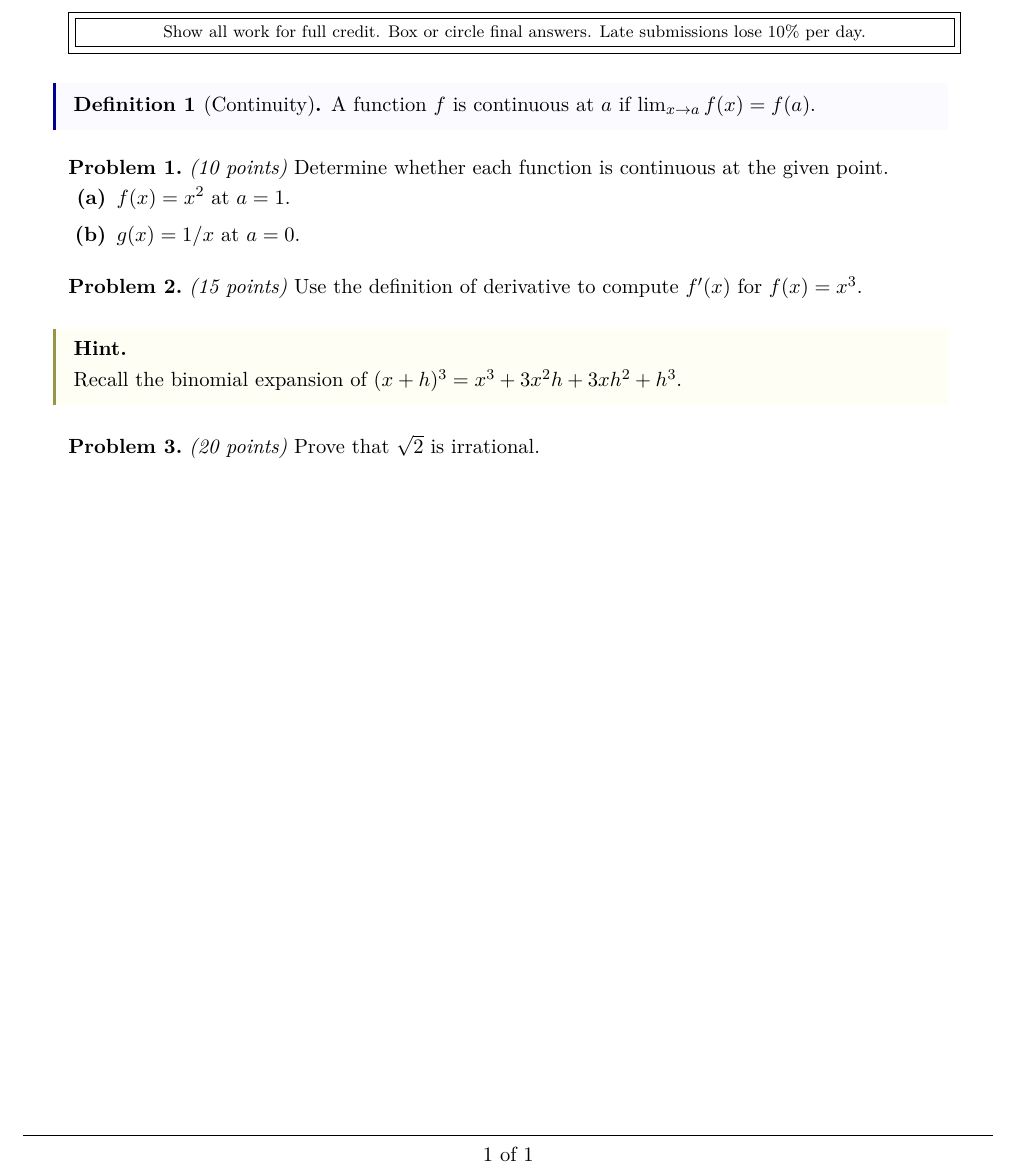
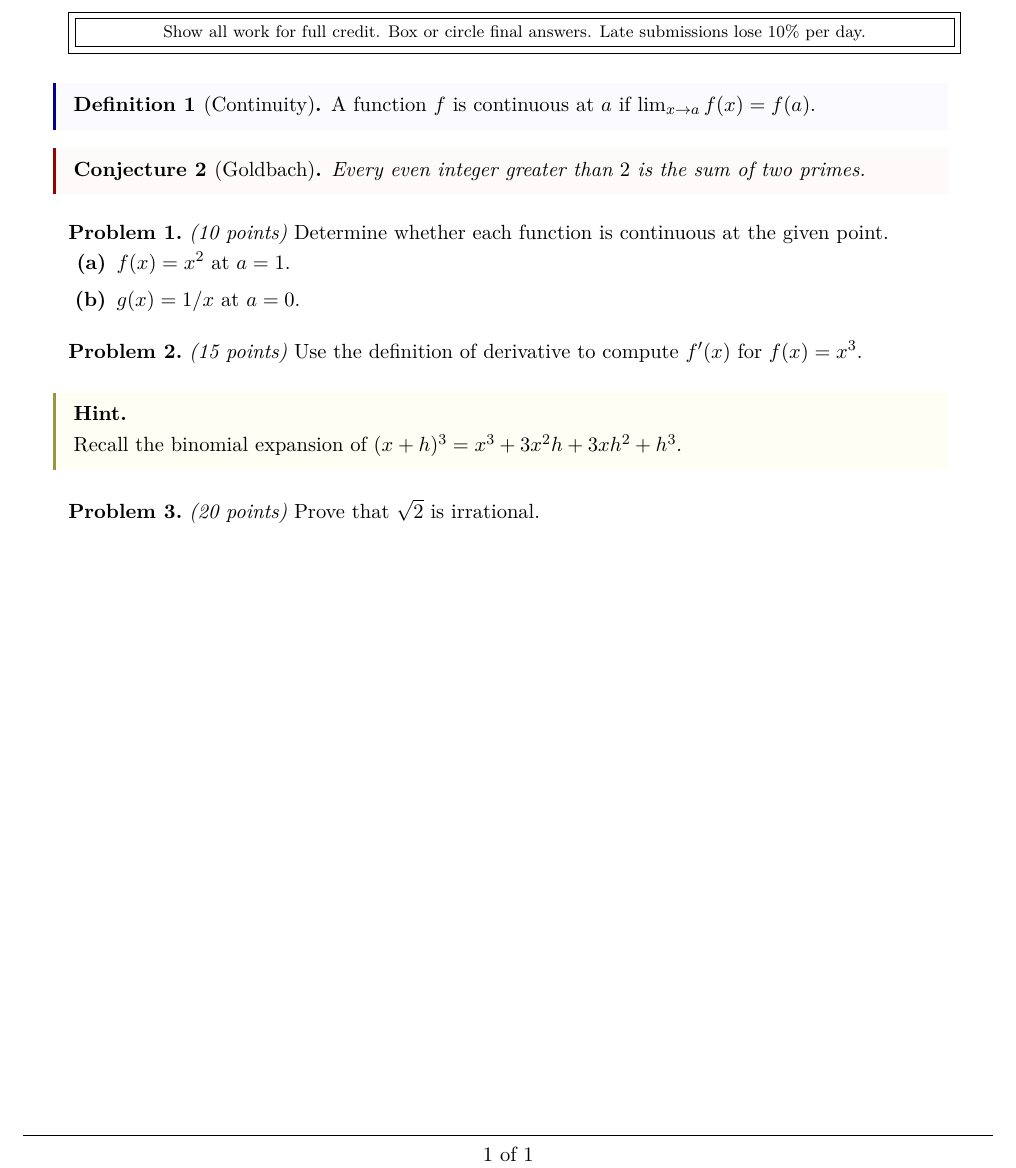
Before and after one commit to landonfox00/TeXLib, a LaTeX problem sheet (Problem Sets/pset-template.tex, which reads Notes/didactic.cls, Problem Sets/pset.cls, texlib-callouts.sty): part of the page, cut so that both start at the same text. Compiled offline with pdfLaTeX.

Commit message:
feat(showcase): shared hint/readings callouts, pset theorem parity, coursemeta demos
Tier 3 (library):
- Extract {hint} + {readings} from pset.cls into a new shared
  texlib-callouts.sty; didactic loads it too and gains both (it had neither).
- pset opts into the conjecture/convention/procedure/challenge/notation
  theorem envs from the shared texlib-thmenv catalog, matching didactic.

Tier 1 (example course): exercise coursemeta-driven features that previously
shipped with no worked example:
- per-exam dates in coursemeta.tex feed both the exam-01 cover (via
  exam-number) and the syllabus \examdatetable (single-sourced);
- instructor-contact fields set course-wide (v8.2), with class-time derived
  from the lecture pattern;
- a shared course-preamble.tex auto-loaded via the preamble-file key (\ivt is
  defined there and used in lecture-01).

Verified: smoke 15/15 + --modes all on Notes/Problem Sets/Syllabi 15/15.

Co-Authored-By: Claude Opus 4.8 <noreply@anthropic.com>

```diff
--- a/Notes/didactic.cls
+++ b/Notes/didactic.cls
@@ -225,6 +225,7 @@
 % section-based numbering and the four-letter aliases.
 \RequirePackage{texlib-theorems}
 \RequirePackage{texlib-thmenv}
+\RequirePackage{texlib-callouts}   % shared {hint} + {readings} callout envs
 
 % Problem-bank engine -- so didactic-class documents (e.g. exam-review
 % handouts) can \getproblem{id} from the course's bank without each file
--- a/Problem Sets/pset-template.tex
+++ b/Problem Sets/pset-template.tex
@@ -25,6 +25,11 @@
 	A function $f$ is continuous at $a$ if
 	$\lim_{x \to a} f(x) = f(a)$.
 \end{definition}
+
+% --- Conjecture: one of the theorem envs pset now shares with didactic --------
+\begin{conjecture}[Goldbach]
+	Every even integer greater than $2$ is the sum of two primes.
+\end{conjecture}
 
 % --- Problem 1: parts ---------------------------------------------------------
 \begin{problem}[10]
--- a/Problem Sets/pset.cls
+++ b/Problem Sets/pset.cls
@@ -256,6 +256,7 @@
 % based) and no four-letter aliases.
 \RequirePackage{texlib-theorems}
 \RequirePackage{texlib-thmenv}
+\RequirePackage{texlib-callouts}   % shared {hint} + {readings} callout envs
 
 % One declaration per environment (and its unnumbered `*` twin), each with the
 % canonical TeXLib styling and a flat shared counter (master: theorem). The
@@ -265,8 +266,10 @@
 % inline (no box). (note* is also defined, guarded, in the Category Theory
 % preamble; its \ifcsname check skips that copy when this one is present.)
 \TeXLibTheorems[numbering=flat]{
-	theorem, definition, corollary, proposition, lemma,
-	example, remark, note, recall
+	theorem, corollary, lemma, conjecture, proposition,
+	definition, convention, procedure, challenge,
+	example, notation,
+	remark, note, recall
 }
 
 % ==============================================================================
@@ -334,41 +337,11 @@
 }
 
 % ==============================================================================
-% 9. HINT ENVIRONMENT — always visible, lighter than a solution
+% 9. CALLOUT ENVIRONMENTS — {hint} and {readings}  (shared with didactic)
 % ==============================================================================
-% \begin{hint} ... \end{hint}
-% Left-rule aesthetic (texlibbase: same width/position as every TeXLib rule),
-% keeping hint's existing yellow identity. The inline "Hint." label replaces
-% the old full-frame title bar.
-\NewTColorBox{hint}{ }{
-	texlibbase,
-	colback=yellow!4!white,
-	borderline west={\texlibrulewidth}{0pt}{yellow!55!black},
-	before upper={\textbf{Hint.}\par\smallskip},
-}
-
-% ==============================================================================
-% 10. READINGS ENVIRONMENT — bold "Readings" header + indented list, no box
-% ==============================================================================
-% Use under a day-subsection (or anywhere) to list assigned readings.
-%
-%   \begin{readings}
-%       \item Leinster §1.1–1.2.
-%       \item Riehl, \emph{Category Theory in Context}, §1.1.
-%   \end{readings}
-%
-% Lightweight on purpose: bold header, en-dash bullets, tight vertical
-% spacing.  Always visible regardless of build mode.
-\newenvironment{readings}
-	{%
-		\par\addvspace{6pt}%
-		\noindent{\bfseries Readings.}\par\nopagebreak
-		\begin{itemize}[leftmargin=2em, topsep=2pt, parsep=2pt,
-						itemsep=2pt, label={\textendash}]%
-	}
-	{%
-		\end{itemize}\addvspace{4pt}%
-	}
+% Both now live in texlib-callouts.sty (\RequirePackage'd above) so didactic and
+% pset share ONE implementation: {hint} a yellow left-rule box, {readings} a bold
+% "Readings." header + en-dash list. Always visible regardless of build mode.
 
 % ==============================================================================
 % 11. MATH UTILITIES
--- /dev/null
+++ b/texlib-callouts.sty
@@ -0,0 +1,41 @@
+% texlib-callouts.sty
+% Always-visible "callout" environments shared by the boxed teaching classes
+% (didactic, pset): {hint} and {readings}. Both are build-mode independent (no
+% \ifsolutions guard). Extracted from pset.cls during the consolidation pass so
+% the two classes share ONE implementation instead of drifting copies; didactic
+% gains both for parity with pset.
+\NeedsTeXFormat{LaTeX2e}
+\ProvidesPackage{texlib-callouts}[2026/06/25 v1.0 TeXLib shared callout environments]
+
+\RequirePackage{texlib-theorems}   % texlibbase + \texlibrulewidth + tcolorbox (\NewTColorBox)
+\RequirePackage{enumitem}          % keyval itemize for {readings}
+
+% {hint} -- a light yellow left-rule box, always visible, lighter than a
+% {solution}. Shares the canonical TeXLib rule width/position via texlibbase, so
+% its left rule lines up with every other TeXLib rule.
+\NewTColorBox{hint}{ }{
+	texlibbase,
+	colback=yellow!4!white,
+	borderline west={\texlibrulewidth}{0pt}{yellow!55!black},
+	before upper={\textbf{Hint.}\par\smallskip},
+}
+
+% {readings} -- a bold "Readings." header + indented en-dash list, no box. Use to
+% list assigned readings under a section/day. Lightweight: tight vertical spacing.
+%
+%   \begin{readings}
+%       \item Stewart, Calculus, §2.1--2.2.
+%       \item Course notes, Lecture 1.
+%   \end{readings}
+\newenvironment{readings}
+	{%
+		\par\addvspace{6pt}%
+		\noindent{\bfseries Readings.}\par\nopagebreak
+		\begin{itemize}[leftmargin=2em, topsep=2pt, parsep=2pt,
+						itemsep=2pt, label={\textendash}]%
+	}
+	{%
+		\end{itemize}\addvspace{4pt}%
+	}
+
+\endinput
```
Also changed, not shown: examples/Math181-Fall2026/course-preamble.tex (added, +8 -0 lines), examples/Math181-Fall2026/coursemeta.tex (+15 -0 lines), examples/Math181-Fall2026/exam-01.tex (+5 -4 lines), examples/Math181-Fall2026/lecture-01-limits.tex (+13 -0 lines), examples/Math181-Fall2026/syllabus.tex (+16 -10 lines), CHANGELOG.md.
